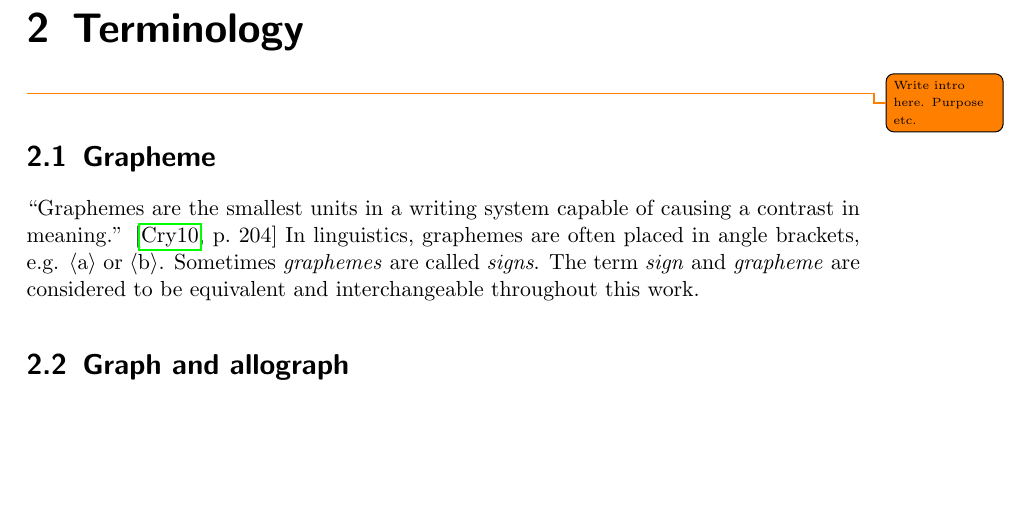
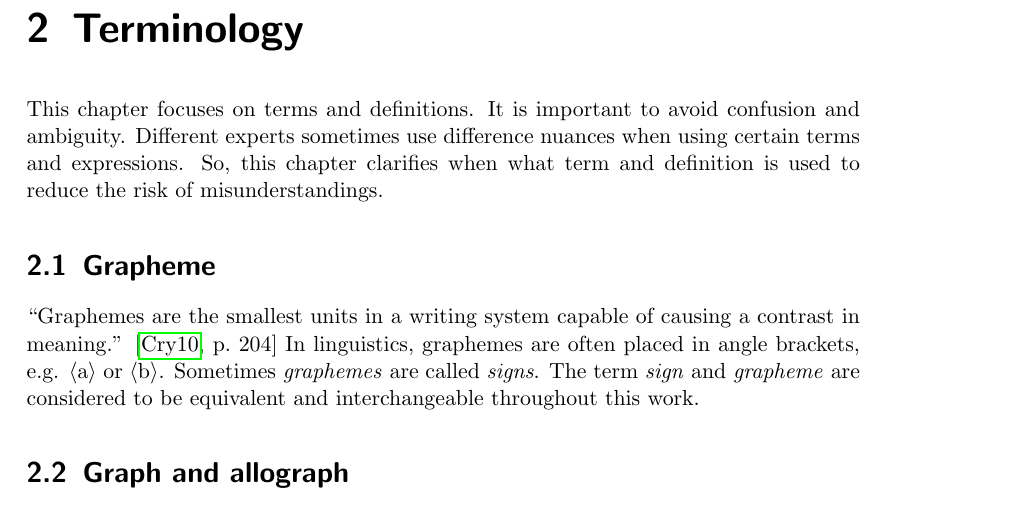
Before and after one commit to yax-lakam-tuun/maya-decipherment, a LaTeX thesis (main.tex, which reads terminology/terminology.tex): part of page 9 of 34, cut so that both start at the same text, the shorter picture padded with empty space. Compiled offline with pdfLaTeX.

Commit message:
[29] add small intro to chapter

```diff
--- a/terminology/terminology.tex
+++ b/terminology/terminology.tex
@@ -2,7 +2,11 @@
 \graphicspath{{\currfiledir}}
 \begin{document}
 \chapter{Terminology}
-\todo{Write intro here. Purpose etc.}
+This chapter focuses on terms and definitions.
+It is important to avoid confusion and ambiguity.
+Different experts sometimes use difference nuances when using certain terms and expressions.
+So, this chapter clarifies when what term and definition is used to reduce the risk of
+misunderstandings.
 
 \section{Grapheme}
 \textcquote[204]{crystal2010}{Graphemes are the smallest units in a writing system capable of
```
